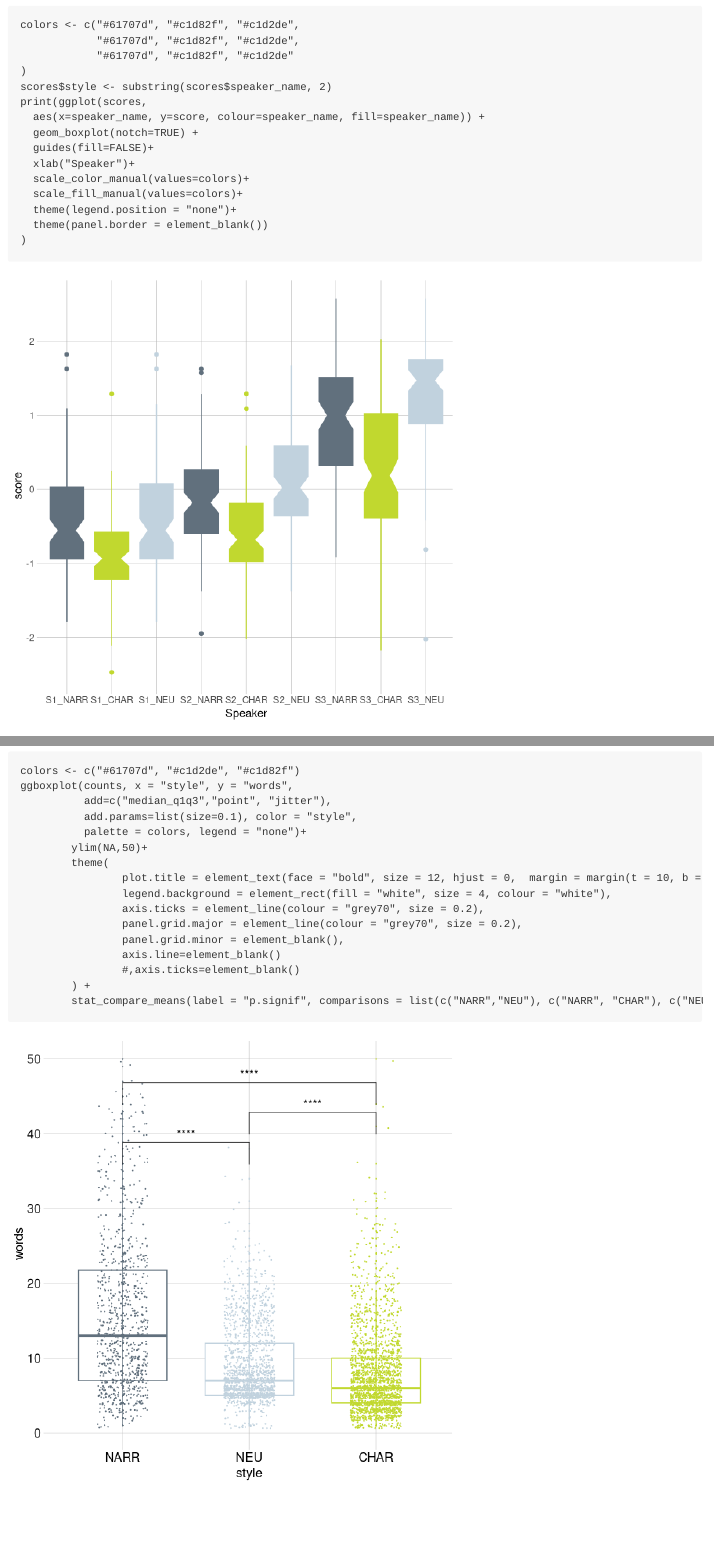
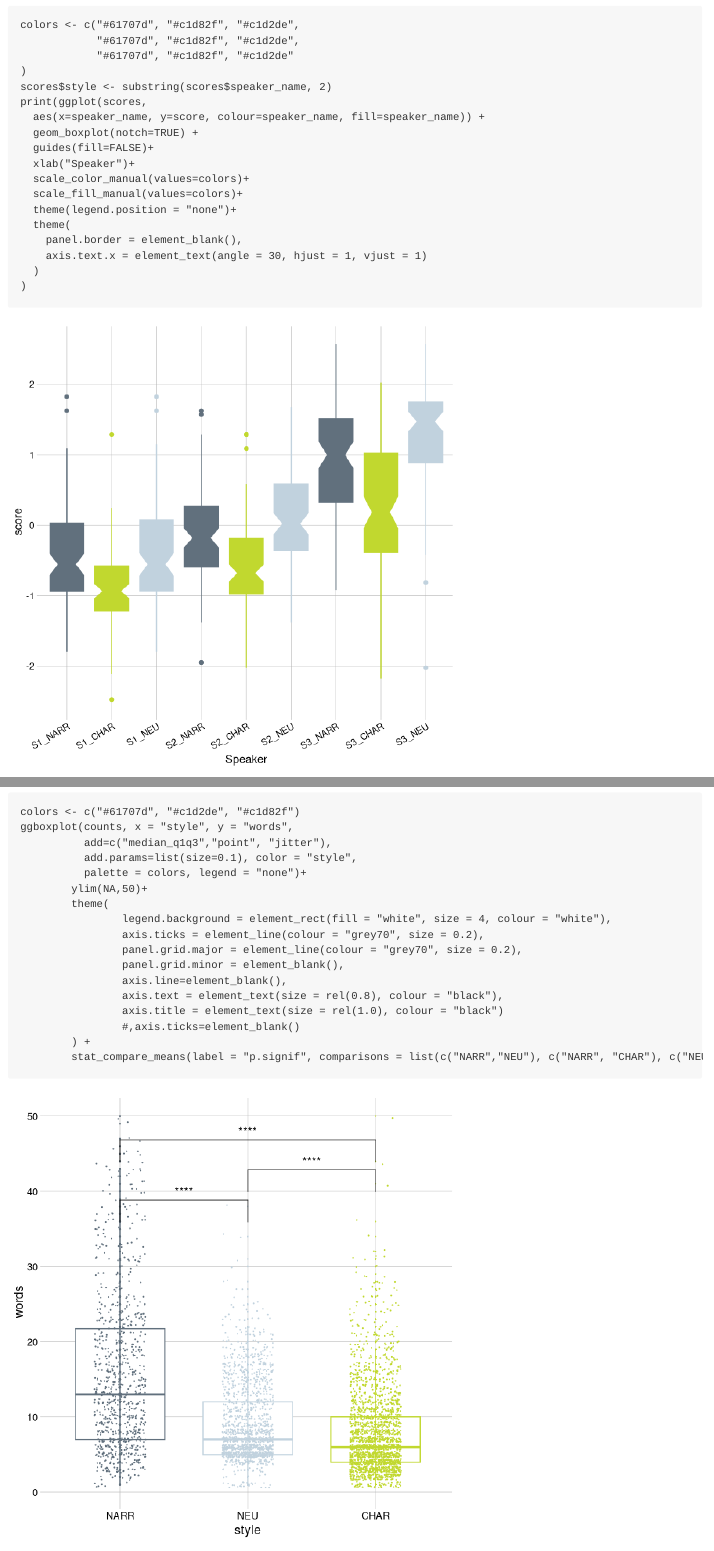
Before and after one commit to pajupuujh/3synt_listening_test_results, an R Markdown document (descriptive.Rmd): the page in a window 1100 px wide, from 2410 px down, and a second part further down, joined at a grey line. Rendered offline with R 4.5, knitr and Pandoc, with nearby package versions; both versions are drawn in the output format of the newer one; some code elsewhere in the file could not run offline.

Commit message:
Update R parts

````diff
--- a/base.R
+++ b/base.R
@@ -9,18 +9,15 @@ require(psych)
 
 theme_local <- theme_bw() %+replace%
             theme(
-              plot.title = element_text(face = "bold", size = 12, hjust = 0,  margin = margin(t = 10, b = 10)),
               legend.background = element_rect(fill = "white", size = 4, colour = "white"),
               #legend.justification = c(0, 1),
               #legend.position = c(0.02, 0.98),
-              axis.ticks = element_line(colour = "grey70", size = 0.2),
               panel.grid.major = element_line(colour = "grey70", size = 0.2),
-              panel.grid.minor = element_blank()
-          # theme(
-          #   axis.text = element_text(colour = "black", size = rel(1.5)),
-          #   axis.title = element_text(size = rel(1.5), colour = "black"),
-          #   complete = TRUE
-          # )
-)
+              panel.grid.minor = element_blank(),
+              axis.text = element_text(size = rel(0.8),colour = "black"),
+              axis.title = element_text(size = rel(1.0),colour = "black"),
+              axis.ticks = element_line(colour = "grey70", size = 0.2)
+              #,complete = TRUE
+           )
 
 theme_set(theme_local)
--- a/descriptive.Rmd
+++ b/descriptive.Rmd
@@ -2,7 +2,7 @@
 title: "Compare 3 synthesizers"
 author: "EKI"
 date: "Dec 30, 2021"
-output: html_document
+output: md_document
 ---
 
 ```{r setup, tidy=FALSE,cache=FALSE,include=FALSE}
@@ -47,7 +47,10 @@ print(ggplot(scores,
   scale_color_manual(values=colors)+
   scale_fill_manual(values=colors)+
   theme(legend.position = "none")+
-  theme(panel.border = element_blank())
+  theme(
+    panel.border = element_blank(),
+    axis.text.x = element_text(angle = 30, hjust = 1, vjust = 1)
+  )
 )
 ```
 
@@ -81,12 +84,13 @@ ggboxplot(counts, x = "style", y = "words",
           palette = colors, legend = "none")+
         ylim(NA,50)+
         theme(
-                plot.title = element_text(face = "bold", size = 12, hjust = 0,  margin = margin(t = 10, b = 10)),
                 legend.background = element_rect(fill = "white", size = 4, colour = "white"),
                 axis.ticks = element_line(colour = "grey70", size = 0.2),
                 panel.grid.major = element_line(colour = "grey70", size = 0.2),
                 panel.grid.minor = element_blank(),
-                axis.line=element_blank()
+                axis.line=element_blank(),
+                axis.text = element_text(size = rel(0.8), colour = "black"),
+                axis.title = element_text(size = rel(1.0), colour = "black")
                 #,axis.ticks=element_blank()
         ) +
         stat_compare_means(label = "p.signif", comparisons = list(c("NARR","NEU"), c("NARR", "CHAR"), c("NEU", "CHAR")), label.y=c(34,42,38))
````
Also changed, not shown: data.R (+11 -5 lines), descriptive.Rmd (4 more changed lines).
